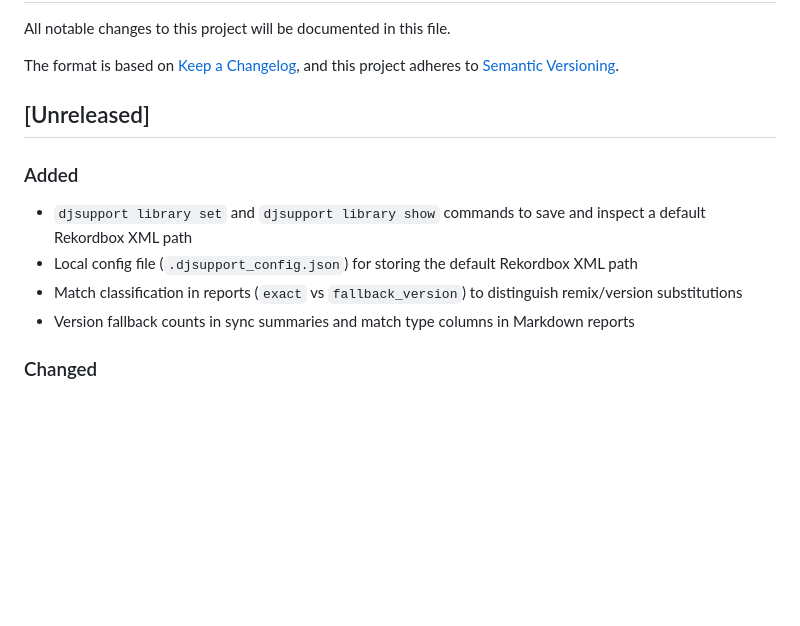
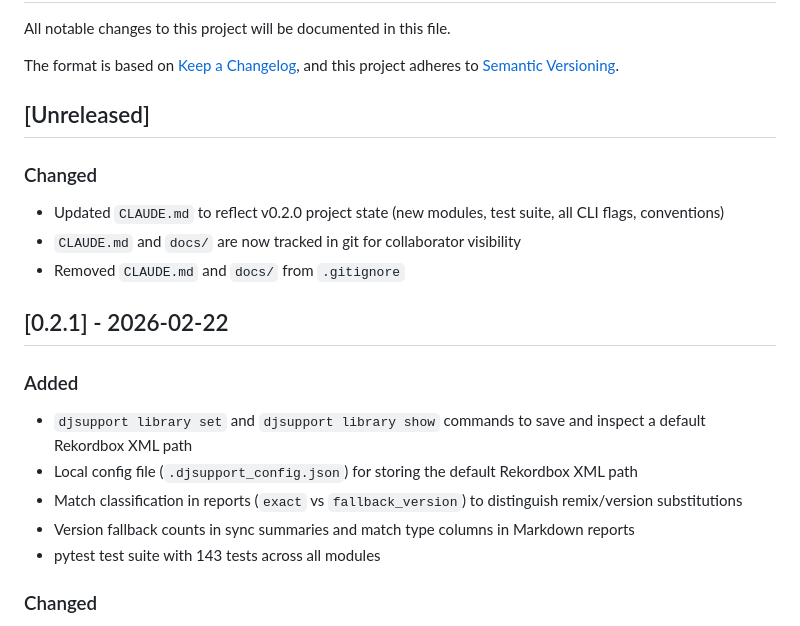
Before and after one commit to spontain112/djsupport, a Markdown page: CHANGELOG.md, the part around the change. Drawn GitHub-style; blank space fills up the shorter version.

Commit message:
Update changelog with 0.2.1 release and recent changes
Co-Authored-By: Claude Opus 4.6 <noreply@anthropic.com>

```diff
--- a/CHANGELOG.md
+++ b/CHANGELOG.md
@@ -7,12 +7,21 @@ and this project adheres to [Semantic Versioning](https://semver.org/).
 
 ## [Unreleased]
 
+### Changed
+
+- Updated `CLAUDE.md` to reflect v0.2.0 project state (new modules, test suite, all CLI flags, conventions)
+- `CLAUDE.md` and `docs/` are now tracked in git for collaborator visibility
+- Removed `CLAUDE.md` and `docs/` from `.gitignore`
+
+## [0.2.1] - 2026-02-22
+
 ### Added
 
 - `djsupport library set` and `djsupport library show` commands to save and inspect a default Rekordbox XML path
 - Local config file (`.djsupport_config.json`) for storing the default Rekordbox XML path
 - Match classification in reports (`exact` vs `fallback_version`) to distinguish remix/version substitutions
 - Version fallback counts in sync summaries and match type columns in Markdown reports
+- pytest test suite with 143 tests across all modules
 
 ### Changed
 
```
